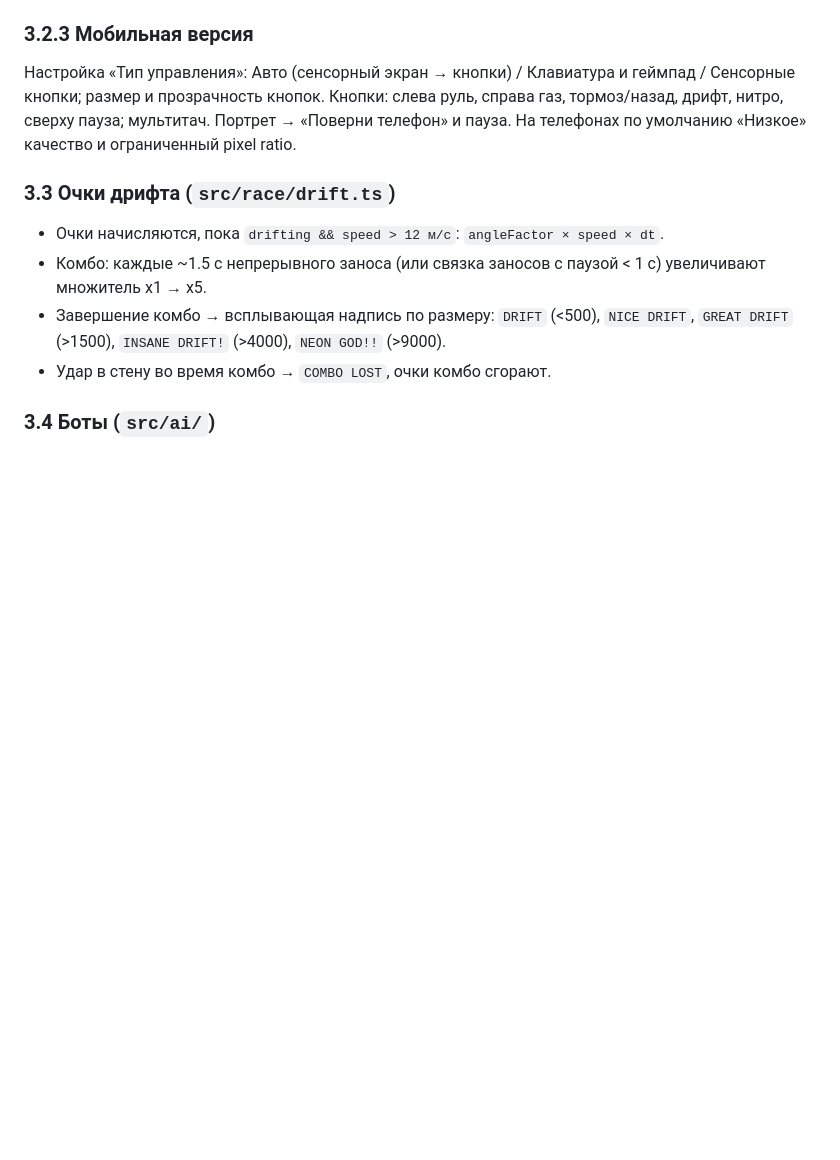
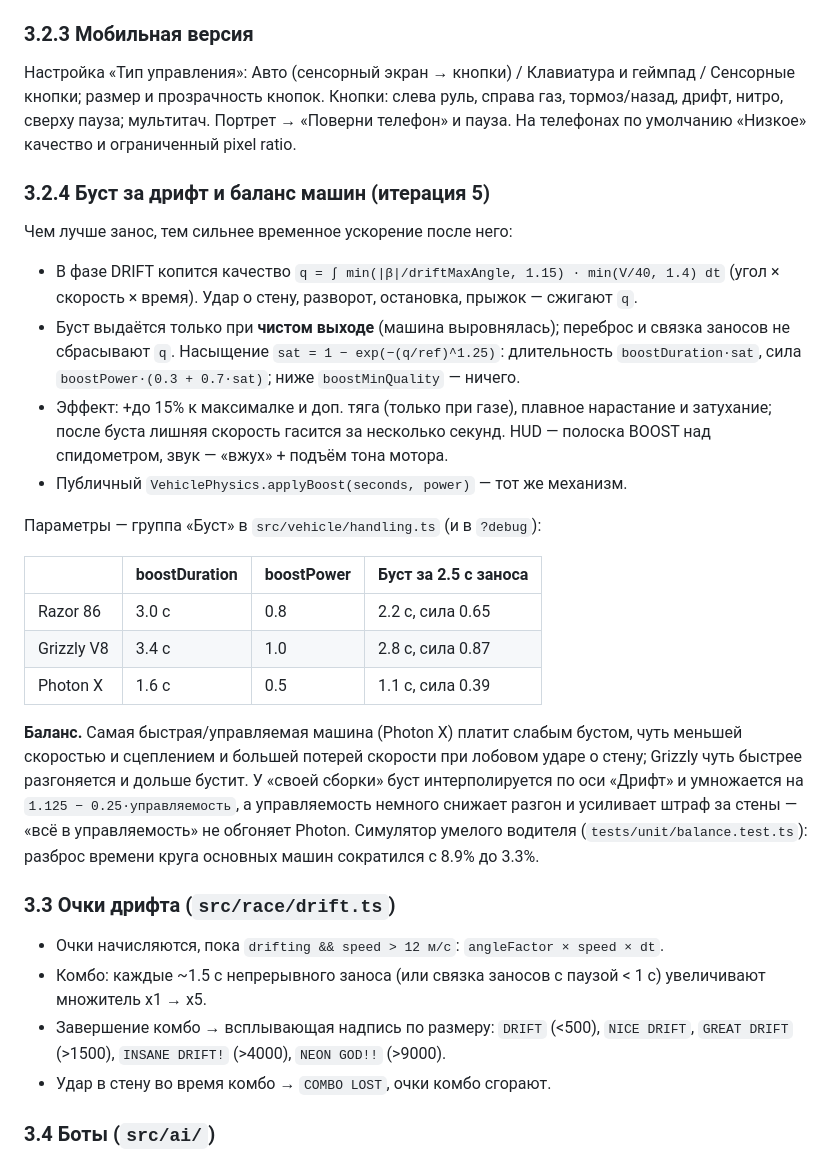
Before and after one commit to yakstork/claude_game, a Markdown page: GAME_DESIGN.md, the part around one of its changes. Rendered like a GitHub page; blank space fills up the shorter version.

```diff
--- a/GAME_DESIGN.md
+++ b/GAME_DESIGN.md
@@ -85,6 +85,34 @@ Esc / Start на геймпаде — пауза (Продолжить, Рест
 Сенсорные кнопки; размер и прозрачность кнопок. Кнопки: слева руль, справа газ,
 тормоз/назад, дрифт, нитро, сверху пауза; мультитач. Портрет → «Поверни телефон» и
 пауза. На телефонах по умолчанию «Низкое» качество и ограниченный pixel ratio.
+
+### 3.2.4 Буст за дрифт и баланс машин (итерация 5)
+Чем лучше занос, тем сильнее временное ускорение после него:
+- В фазе DRIFT копится качество `q = ∫ min(|β|/driftMaxAngle, 1.15) · min(V/40, 1.4) dt`
+  (угол × скорость × время). Удар о стену, разворот, остановка, прыжок — сжигают `q`.
+- Буст выдаётся только при **чистом выходе** (машина выровнялась); переброс и связка
+  заносов не сбрасывают `q`. Насыщение `sat = 1 − exp(−(q/ref)^1.25)`: длительность
+  `boostDuration·sat`, сила `boostPower·(0.3 + 0.7·sat)`; ниже `boostMinQuality` — ничего.
+- Эффект: +до 15% к максималке и доп. тяга (только при газе), плавное нарастание и
+  затухание; после буста лишняя скорость гасится за несколько секунд. HUD — полоска
+  BOOST над спидометром, звук — «вжух» + подъём тона мотора.
+- Публичный `VehiclePhysics.applyBoost(seconds, power)` — тот же механизм.
+
+Параметры — группа «Буст» в `src/vehicle/handling.ts` (и в `?debug`):
+
+| | boostDuration | boostPower | Буст за 2.5 с заноса |
+|---|---|---|---|
+| Razor 86 | 3.0 с | 0.8 | 2.2 с, сила 0.65 |
+| Grizzly V8 | 3.4 с | 1.0 | 2.8 с, сила 0.87 |
+| Photon X | 1.6 с | 0.5 | 1.1 с, сила 0.39 |
+
+**Баланс.** Самая быстрая/управляемая машина (Photon X) платит слабым бустом, чуть
+меньшей скоростью и сцеплением и большей потерей скорости при лобовом ударе о стену;
+Grizzly чуть быстрее разгоняется и дольше бустит. У «своей сборки» буст интерполируется
+по оси «Дрифт» и умножается на `1.125 − 0.25·управляемость`, а управляемость немного
+снижает разгон и усиливает штраф за стены — «всё в управляемость» не обгоняет Photon.
+Симулятор умелого водителя (`tests/unit/balance.test.ts`): разброс времени круга
+основных машин сократился с 8.9% до 3.3%.
 
 ### 3.3 Очки дрифта (`src/race/drift.ts`)
 - Очки начисляются, пока `drifting && speed > 12 м/с`: `angleFactor × speed × dt`.
```
Also changed, not shown: other parts of GAME_DESIGN.md (+18 -1 lines), README.md (+9 -4 lines).
